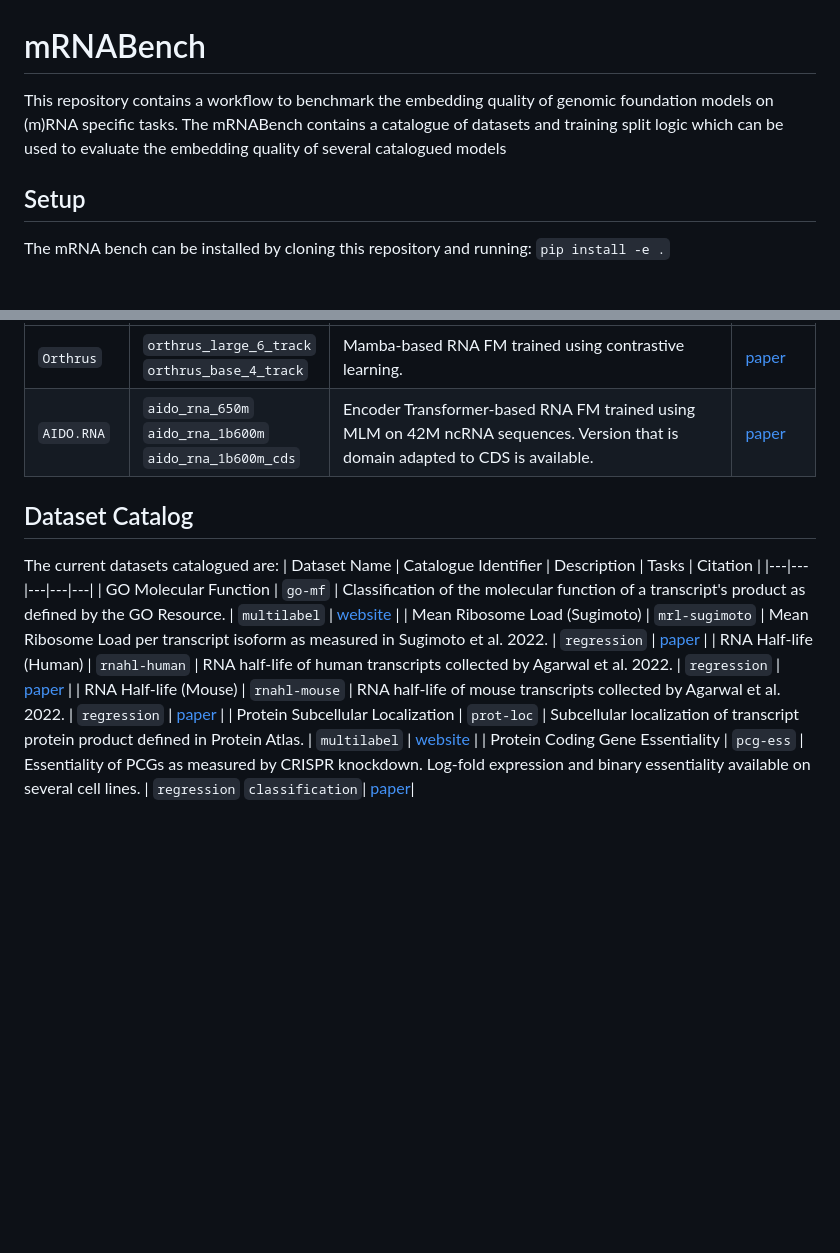
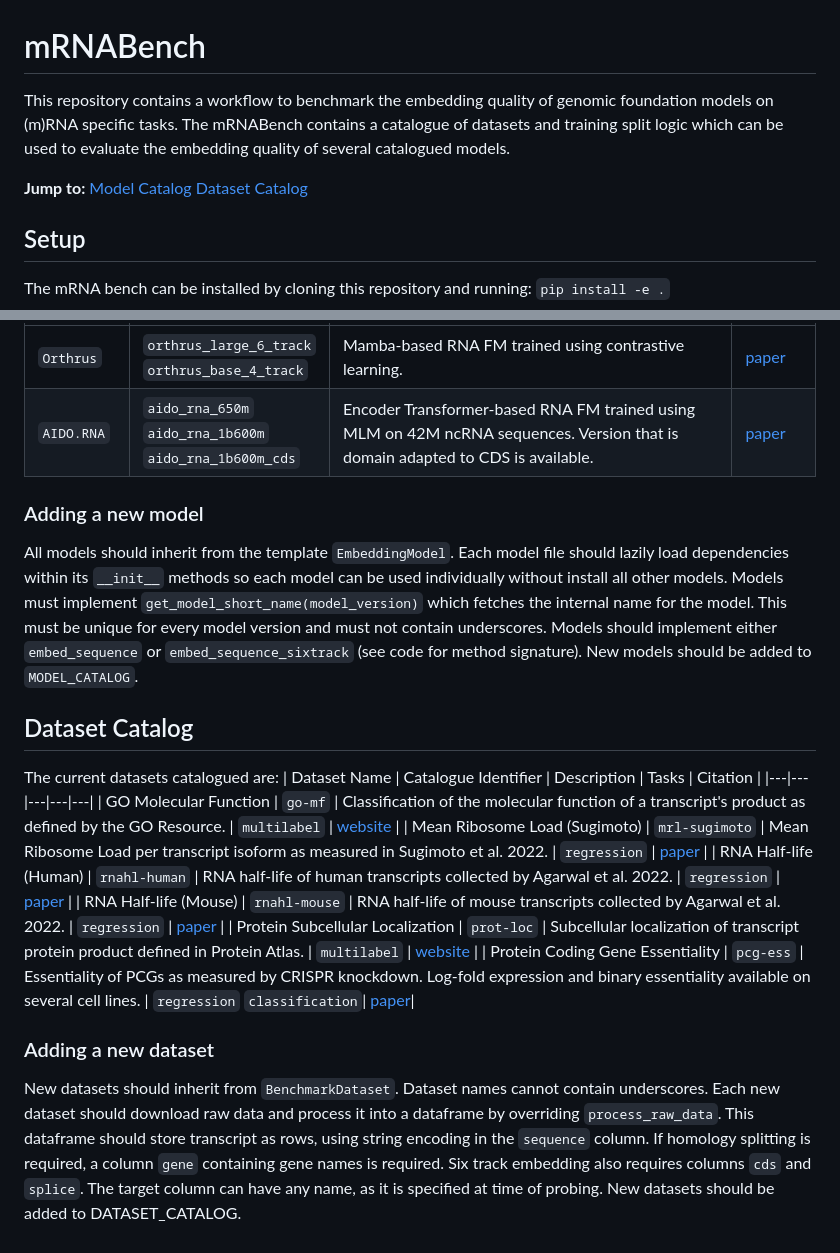
Before and after one commit to morrislab/mRNABench, a Markdown page: README.md, 2 parts joined by grey strips. GitHub-like rendering; blank space fills up the shorter version.

```diff
--- a/README.md
+++ b/README.md
@@ -1,5 +1,7 @@
 # mRNABench
-This repository contains a workflow to benchmark the embedding quality of genomic foundation models on (m)RNA specific tasks. The mRNABench contains a catalogue of datasets and training split logic which can be used to evaluate the embedding quality of several catalogued models
+This repository contains a workflow to benchmark the embedding quality of genomic foundation models on (m)RNA specific tasks. The mRNABench contains a catalogue of datasets and training split logic which can be used to evaluate the embedding quality of several catalogued models.
+
+**Jump to:** [Model Catalog](#model-catalog) [Dataset Catalog](#dataset-catalog)
 
 ## Setup
 The mRNA bench can be installed by cloning this repository and running:
@@ -55,14 +57,19 @@ The current models catalogued are:
 | `Orthrus` | `orthrus_large_6_track`<br> `orthrus_base_4_track` | Mamba-based RNA FM trained using contrastive learning. | [paper](https://www.biorxiv.org/content/10.1101/2024.10.10.617658v2)|
 | `AIDO.RNA` | `aido_rna_650m` <br> `aido_rna_1b600m` <br> `aido_rna_1b600m_cds` | Encoder Transformer-based RNA FM trained using MLM on 42M ncRNA sequences. Version that is domain adapted to CDS is available. | [paper](https://www.biorxiv.org/content/10.1101/2024.11.28.625345v1) |
 
+### Adding a new model
+All models should inherit from the template `EmbeddingModel`. Each model file should lazily load dependencies within its `__init__` methods so each model can be used individually without install all other models. Models must implement `get_model_short_name(model_version)` which fetches the internal name for the model. This must be unique for every model version and must not contain underscores. Models should implement either `embed_sequence` or `embed_sequence_sixtrack` (see code for method signature). New models should be added to `MODEL_CATALOG`.
 
 ## Dataset Catalog
 The current datasets catalogued are:
 | Dataset Name | Catalogue Identifier | Description | Tasks | Citation |
 |---|---|---|---|---|
-| GO Molecular Function | `go-mf` | Classification of the molecular function of a transcript's  product as defined by the GO Resource. | `multilabel` | [website](https://geneontology.org/) |
-| Mean Ribosome Load (Sugimoto) | `mrl-sugimoto` | Mean Ribosome Load per transcript isoform as measured in Sugimoto et al. 2022. | `regression` | [paper](https://www.nature.com/articles/s41594-022-00819-2) |
-| RNA Half-life (Human) | `rnahl-human` | RNA half-life of human transcripts collected by Agarwal et al. 2022. | `regression` | [paper](https://genomebiology.biomedcentral.com/articles/10.1186/s13059-022-02811-x) |
-| RNA Half-life (Mouse) | `rnahl-mouse` | RNA half-life of mouse transcripts collected by Agarwal et al. 2022. | `regression` | [paper](https://genomebiology.biomedcentral.com/articles/10.1186/s13059-022-02811-x) |
-| Protein Subcellular Localization | `prot-loc` | Subcellular localization of transcript protein product defined in Protein Atlas. | `multilabel` | [website](https://www.proteinatlas.org/) |
-| Protein Coding Gene Essentiality | `pcg-ess` | Essentiality of PCGs as measured by CRISPR knockdown. Log-fold expression and binary essentiality available on several cell lines. | `regression` `classification`| [paper](https://www.cell.com/cell/fulltext/S0092-8674(24)01203-0)|
+| GO Molecular Function | <code>go-mf</code> | Classification of the molecular function of a transcript's  product as defined by the GO Resource. | `multilabel` | [website](https://geneontology.org/) |
+| Mean Ribosome Load (Sugimoto) | <code>mrl&#8209;sugimoto</code> | Mean Ribosome Load per transcript isoform as measured in Sugimoto et al. 2022. | `regression` | [paper](https://www.nature.com/articles/s41594-022-00819-2) |
+| RNA Half-life (Human) | <code>rnahl&#8209;human</code> | RNA half-life of human transcripts collected by Agarwal et al. 2022. | `regression` | [paper](https://genomebiology.biomedcentral.com/articles/10.1186/s13059-022-02811-x) |
+| RNA Half-life (Mouse) | <code>rnahl&#8209;mouse</code> | RNA half-life of mouse transcripts collected by Agarwal et al. 2022. | `regression` | [paper](https://genomebiology.biomedcentral.com/articles/10.1186/s13059-022-02811-x) |
+| Protein Subcellular Localization | <code>prot&#8209;loc</code> | Subcellular localization of transcript protein product defined in Protein Atlas. | `multilabel` | [website](https://www.proteinatlas.org/) |
+| Protein Coding Gene Essentiality | <code>pcg&#8209;ess</code> | Essentiality of PCGs as measured by CRISPR knockdown. Log-fold expression and binary essentiality available on several cell lines. | `regression` `classification`| [paper](https://www.cell.com/cell/fulltext/S0092-8674(24)01203-0)|
+
+### Adding a new dataset
+New datasets should inherit from `BenchmarkDataset`. Dataset names cannot contain underscores. Each new dataset should download raw data and process it into a dataframe by overriding `process_raw_data`. This dataframe should store transcript as rows, using string encoding in the `sequence` column. If homology splitting is required, a column `gene` containing gene names is required. Six track embedding also requires columns `cds` and `splice`. The target column can have any name, as it is specified at time of probing. New datasets should be added to DATASET_CATALOG.
```
